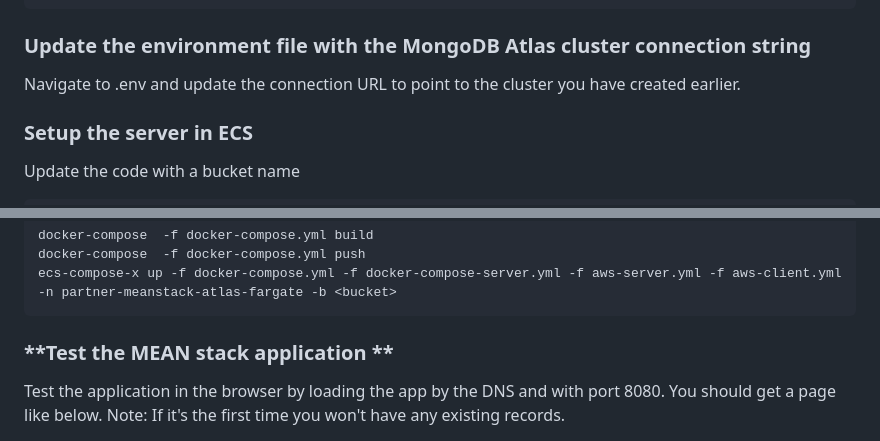
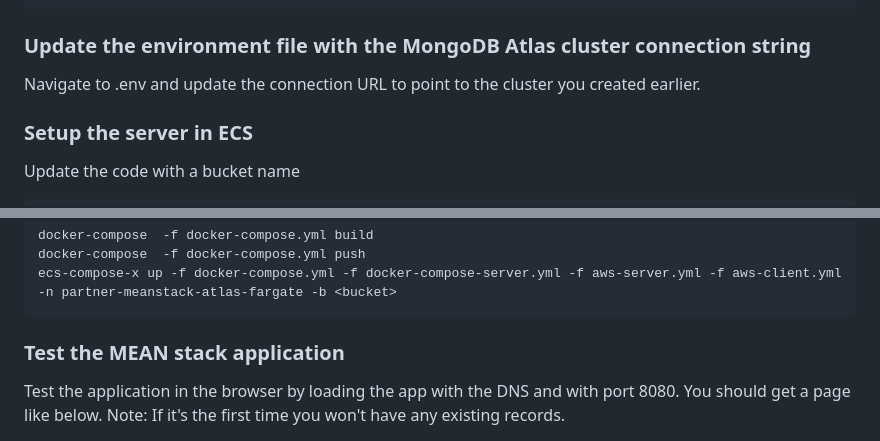
Before and after one commit to mongodb-partners/Application_Modernization_with_AmazonFargate_MongoDBAtlas, a Markdown page: README.md, 2 parts joined by grey strips. GitHub-like rendering.

```diff
--- a/README.md
+++ b/README.md
@@ -158,7 +158,7 @@ Update the Account ID
 	python3 -m pip install ecr-scan-reporter
 
  ### **Update the environment file with the MongoDB Atlas cluster connection string**
-Navigate to .env and update the connection URL to point to the cluster you have created earlier.
+Navigate to .env and update the connection URL to point to the cluster you created earlier.
 
  ### **Setup the server in ECS**
 
@@ -183,7 +187,7 @@ Update the below code with a bucket name
 	ecs-compose-x up -f docker-compose.yml -f docker-compose-server.yml -f aws-server.yml -f aws-client.yml -n partner-meanstack-atlas-fargate -b <bucket>
 
 
- ### **Test the MEAN stack application **
+ ### **Test the MEAN stack application**
 
-Test the application in the browser by loading the app by the DNS and with port 8080. You should get a page like below.
+Test the application in the browser by loading the app with the DNS and with port 8080. You should get a page like below.
 Note: If it's the first time you won't have any existing records.
```
Also changed, not shown: other parts of README.md (+9 -2 lines).
